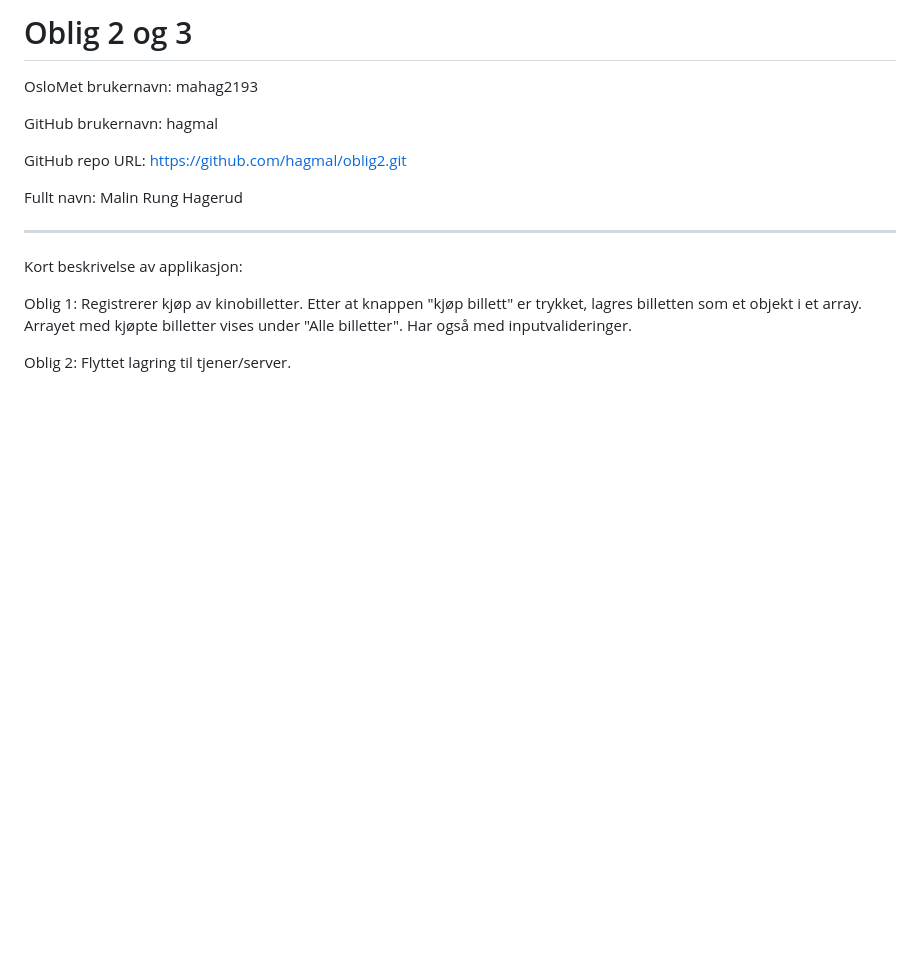
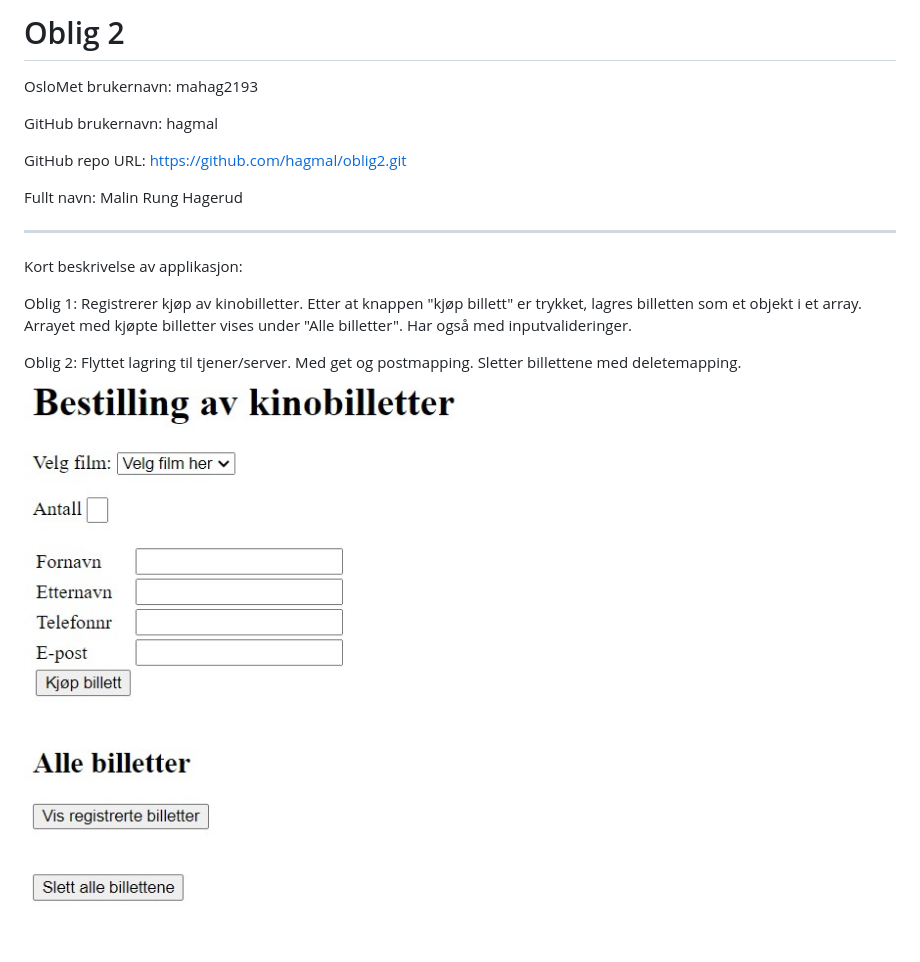
Before and after one commit to hagmal/oblig2, a Markdown page: README.md, the part around the change. Drawn GitHub-style; pictures changed too: img.png (added); blank space fills up the shorter version.

Commit message:
lagt til bilde i readme

```diff
--- a/README.md
+++ b/README.md
@@ -1,4 +1,4 @@
-# Oblig 2 og 3
+# Oblig 2
 OsloMet brukernavn: mahag2193
 
 GitHub brukernavn: hagmal
@@ -13,4 +13,5 @@ Oblig 1: Registrerer kjøp av kinobilletter. Etter at knappen "kjøp billett" er
 Arrayet med kjøpte billetter vises under "Alle billetter".
 Har også med inputvalideringer.
 
-Oblig 2: Flyttet lagring til tjener/server.
+Oblig 2: Flyttet lagring til tjener/server. Med get og postmapping. Sletter billettene med deletemapping.
+![img.png](img.png)
```
Also changed, not shown: 3 other files.
